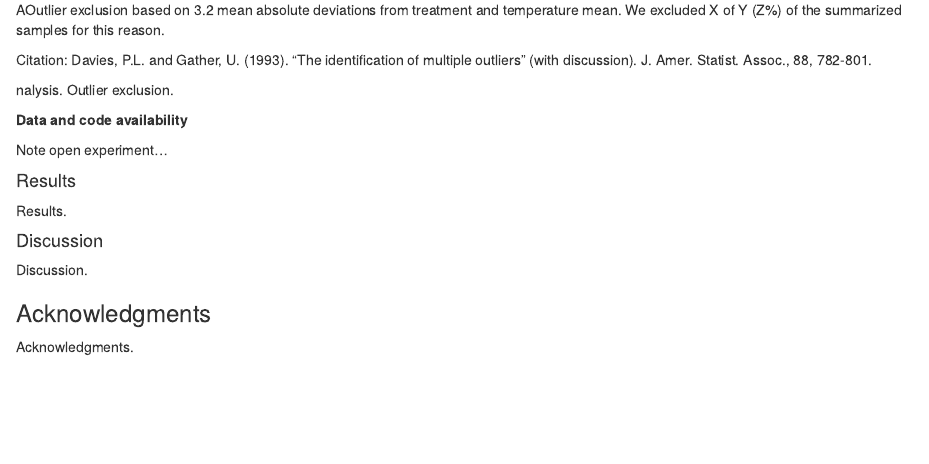
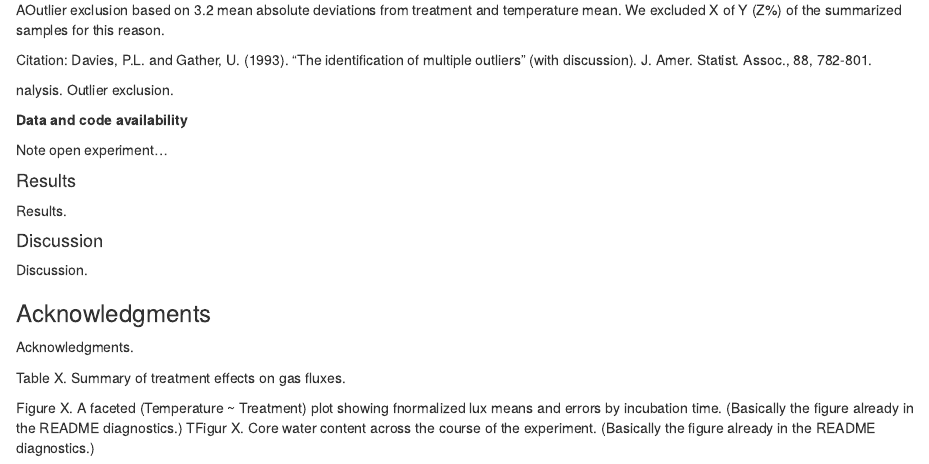
Before and after one commit to bpbond/cpcrw_incubation, an R Markdown document (manuscript/cpcrw_manuscript.Rmd): the page in a window 1100 px wide, from 1820 px down. Rendered offline with R 4.5, knitr and Pandoc, with nearby package versions.

Commit message:
Thinking about possible tables and figures

```diff
--- a/manuscript/cpcrw_manuscript.Rmd
+++ b/manuscript/cpcrw_manuscript.Rmd
@@ -84,3 +84,12 @@ Discussion.
 ### Acknowledgments
 
 Acknowledgments.
+
+
+
+Table X. Summary of treatment effects on gas fluxes.
+
+Figure X. A faceted (Temperature ~ Treatment) plot showing fnormalized lux means and errors by incubation time.
+ (Basically the figure already in the README diagnostics.)
+TFigur X.
+Core water content across the course of the experiment. (Basically the figure already in the README diagnostics.)
```
